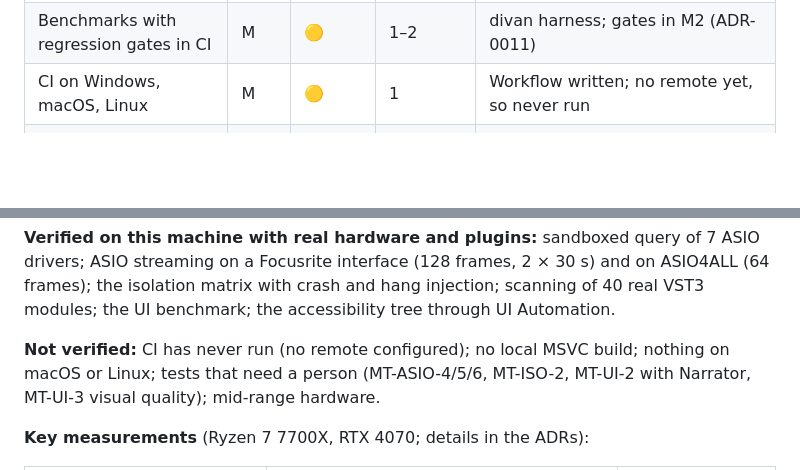
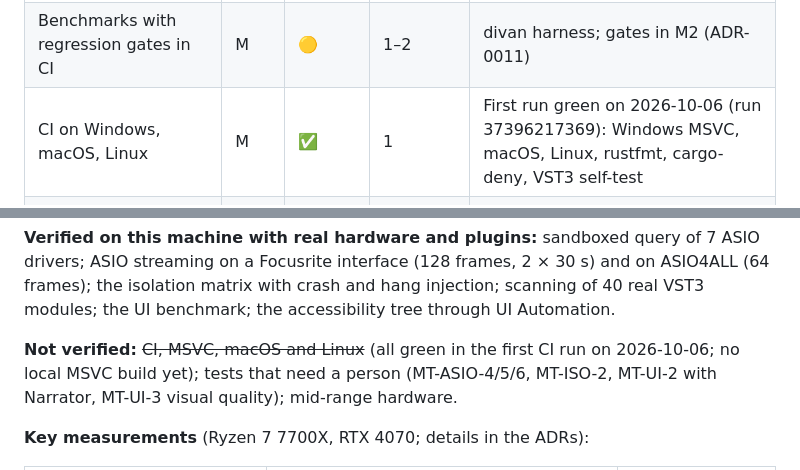
Before and after one commit to Lightwell-Audio/lumen, a Markdown page: docs/PROGRESS.md, 2 parts joined by grey strips. GitHub-like rendering; blank space fills up the shorter version.

```diff
--- a/docs/PROGRESS.md
+++ b/docs/PROGRESS.md
@@ -64,7 +64,7 @@ follow the order of `CLAUDE.md`. "Planned" is the roadmap milestone.
 | Safe mode without plugins | M | 🔲 | 6 | |
 | Automated tests: core logic, editing, serialization and migration, audio (golden renders) | M | 🟡 | all | Harness in place |
 | Benchmarks with regression gates in CI | M | 🟡 | 1–2 | divan harness; gates in M2 (ADR-0011) |
-| CI on Windows, macOS, Linux | M | 🟡 | 1 | Workflow written; no remote yet, so never run |
+| CI on Windows, macOS, Linux | M | ✅ | 1 | First run green on 2026-10-06 (run 37396217369): Windows MSVC, macOS, Linux, rustfmt, cargo-deny, VST3 self-test |
 | Test plugin simulating good and bad behaviour; real-plugin compatibility matrix | M | 🟡 | 1, 6 | Misbehaving test module (scan stage) + `docs/PLUGIN_COMPATIBILITY.md` (scan stage only) |
 | Real-time correctness enforced by tests | M | 🟡 | 1–2 | `lumen-rt` allocation guard (ADR-0010) |
 | High-DPI, 100–200% scaling, light and dark themes, keyboard-navigable, accessible names, colour-blind-safe | M | 🔲 | 3, 10 | P-UI checks AccessKit |
@@ -319,8 +319,8 @@ of 7 ASIO drivers; ASIO streaming on a Focusrite interface (128 frames,
 hang injection; scanning of 40 real VST3 modules; the UI benchmark; the
 accessibility tree through UI Automation.
 
-**Not verified:** CI has never run (no remote configured); no local MSVC
-build; nothing on macOS or Linux; tests that need a person (MT-ASIO-4/5/6,
+**Not verified:** ~~CI, MSVC, macOS and Linux~~ (all green in the first CI run on
+2026-10-06; no local MSVC build yet); tests that need a person (MT-ASIO-4/5/6,
 MT-ISO-2, MT-UI-2 with Narrator, MT-UI-3 visual quality); mid-range hardware.
 
 **Key measurements** (Ryzen 7 7700X, RTX 4070; details in the ADRs):
```
Also changed, not shown: docs/DECISIONS.md (+4 -1 lines).
